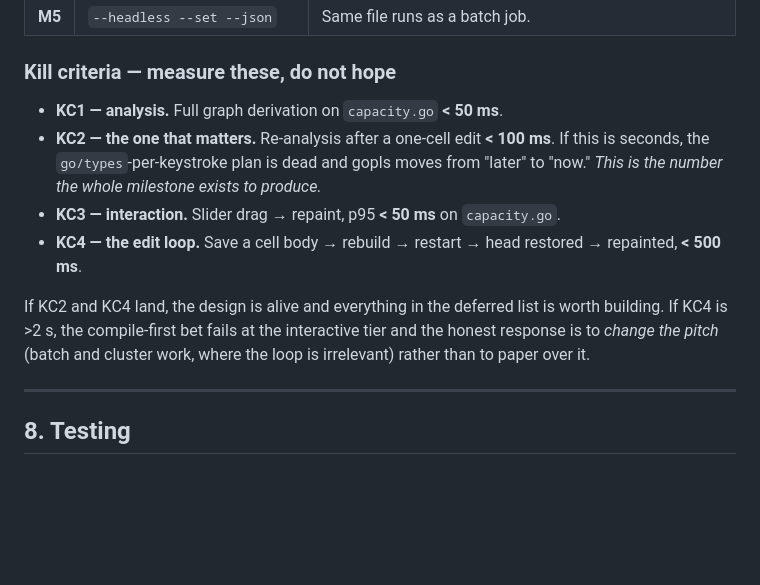
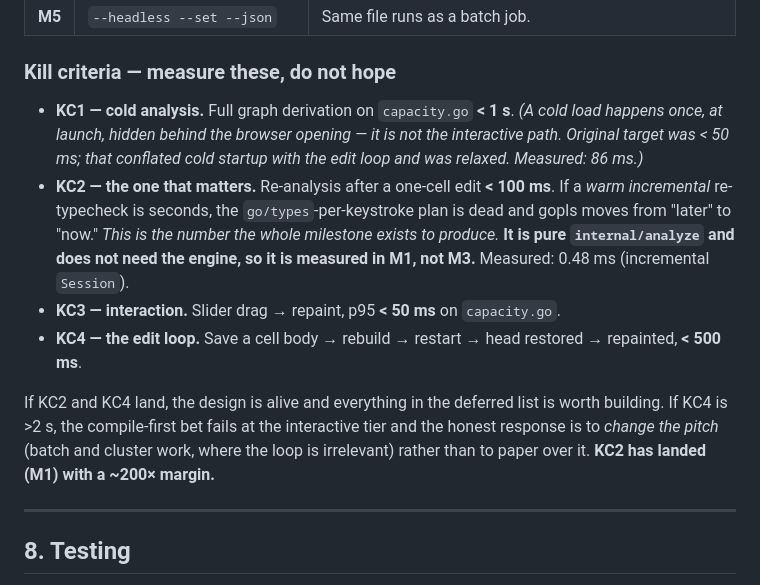
Before and after one commit to scttfrdmn/go-notebook, a Markdown page: docs/core-loop-spec.md, the part around one of its changes. Drawn GitHub-style; blank space fills up the shorter version.

```diff
--- a/docs/core-loop-spec.md
+++ b/docs/core-loop-spec.md
@@ -515,12 +525,12 @@ Flags to accept now because they cost nothing and prove the shape:
 
 ### Kill criteria — measure these, do not hope
 
-- **KC1 — analysis.** Full graph derivation on `capacity.go` **< 50 ms**.
-- **KC2 — the one that matters.** Re-analysis after a one-cell edit **< 100 ms**. If this is seconds, the `go/types`-per-keystroke plan is dead and gopls moves from "later" to "now." *This is the number the whole milestone exists to produce.*
+- **KC1 — cold analysis.** Full graph derivation on `capacity.go` **< 1 s**. *(A cold load happens once, at launch, hidden behind the browser opening — it is not the interactive path. Original target was < 50 ms; that conflated cold startup with the edit loop and was relaxed. Measured: 86 ms.)*
+- **KC2 — the one that matters.** Re-analysis after a one-cell edit **< 100 ms**. If a *warm incremental* re-typecheck is seconds, the `go/types`-per-keystroke plan is dead and gopls moves from "later" to "now." *This is the number the whole milestone exists to produce.* **It is pure `internal/analyze` and does not need the engine, so it is measured in M1, not M3.** Measured: 0.48 ms (incremental `Session`).
 - **KC3 — interaction.** Slider drag → repaint, p95 **< 50 ms** on `capacity.go`.
 - **KC4 — the edit loop.** Save a cell body → rebuild → restart → head restored → repainted, **< 500 ms**.
 
-If KC2 and KC4 land, the design is alive and everything in the deferred list is worth building. If KC4 is >2 s, the compile-first bet fails at the interactive tier and the honest response is to *change the pitch* (batch and cluster work, where the loop is irrelevant) rather than to paper over it.
+If KC2 and KC4 land, the design is alive and everything in the deferred list is worth building. If KC4 is >2 s, the compile-first bet fails at the interactive tier and the honest response is to *change the pitch* (batch and cluster work, where the loop is irrelevant) rather than to paper over it. **KC2 has landed (M1) with a ~200× margin.**
 
 ---
 
```
Also changed, not shown: other parts of docs/core-loop-spec.md (+15 -5 lines).
